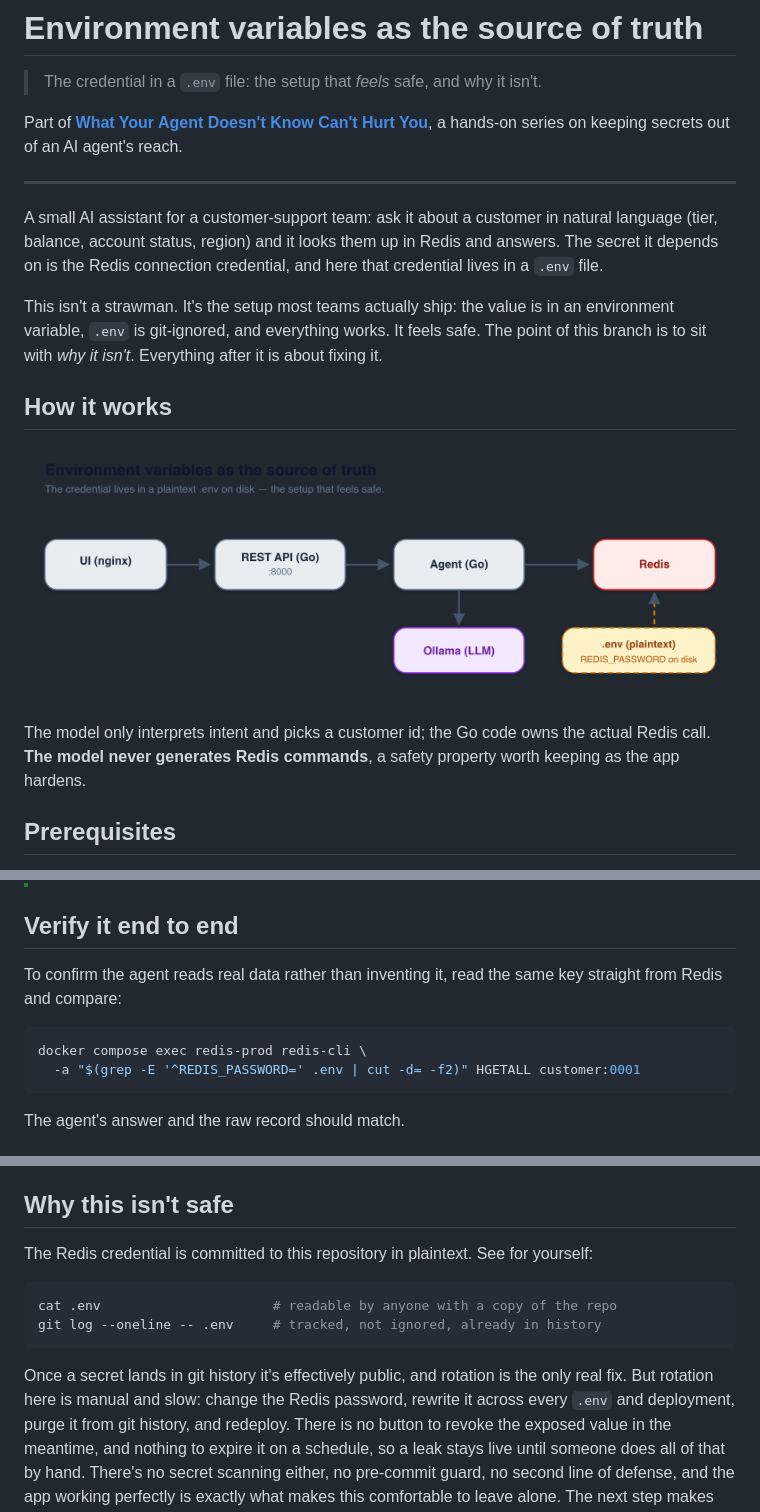
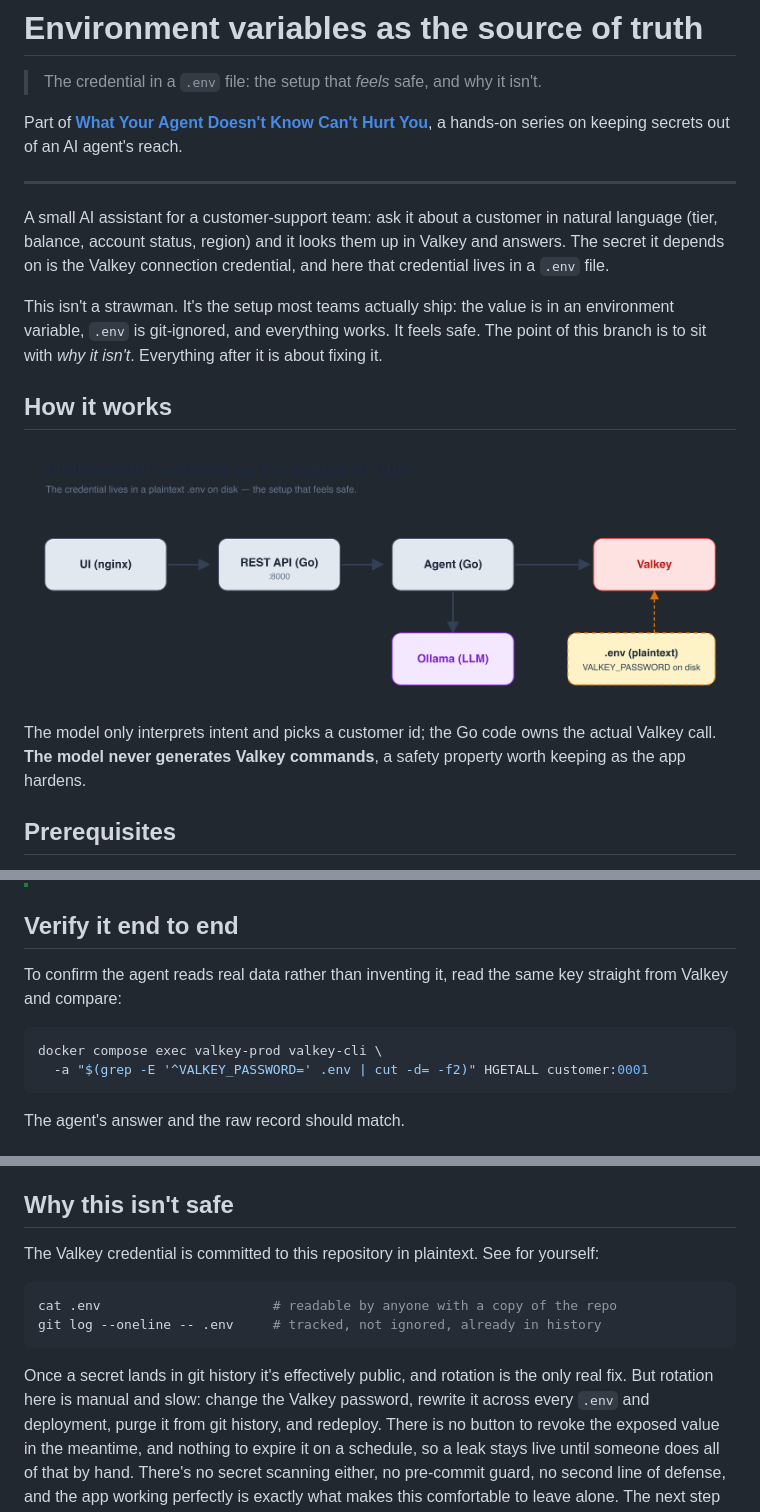
Before and after one commit to riferrei/securing-agent-secrets, a Markdown page: README.md, 3 parts joined by grey strips. GitHub-like rendering; pictures changed too: docs/architecture.png.

````diff
--- a/README.md
+++ b/README.md
@@ -9,7 +9,7 @@ series on keeping secrets out of an AI agent's reach.
 
 A small AI assistant for a customer-support team: ask it about a customer in
 natural language (tier, balance, account status, region) and it looks them up in
-Redis and answers. The secret it depends on is the Redis connection credential,
+Valkey and answers. The secret it depends on is the Valkey connection credential,
 and here that credential lives in a `.env` file.
 
 This isn't a strawman. It's the setup most teams actually ship: the value is in
@@ -22,7 +22,7 @@ is about fixing it.
 ![Architecture](docs/architecture.png)
 
 The model only interprets intent and picks a customer id; the Go code owns the
-actual Redis call. **The model never generates Redis commands**, a safety property
+actual Valkey call. **The model never generates Valkey commands**, a safety property
 worth keeping as the app hardens.
 
 ## Prerequisites
@@ -59,11 +59,11 @@ Stop it with `docker compose down`.
 ## Verify it end to end
 
 To confirm the agent reads real data rather than inventing it, read the same key
-straight from Redis and compare:
+straight from Valkey and compare:
 
 ```bash
-docker compose exec redis-prod redis-cli \
-  -a "$(grep -E '^REDIS_PASSWORD=' .env | cut -d= -f2)" HGETALL customer:0001
+docker compose exec valkey-prod valkey-cli \
+  -a "$(grep -E '^VALKEY_PASSWORD=' .env | cut -d= -f2)" HGETALL customer:0001
 ```
 
 The agent's answer and the raw record should match.
@@ -80,7 +80,7 @@ denied it. Re-seeding is idempotent.
 
 ## Why this isn't safe
 
-The Redis credential is committed to this repository in plaintext. See for
+The Valkey credential is committed to this repository in plaintext. See for
 yourself:
 
 ```bash
@@ -89,7 +89,7 @@ git log --oneline -- .env     # tracked, not ignored, already in history
 ```
 
 Once a secret lands in git history it's effectively public, and rotation is the
-only real fix. But rotation here is manual and slow: change the Redis password,
+only real fix. But rotation here is manual and slow: change the Valkey password,
 rewrite it across every `.env` and deployment, purge it from git history, and
 redeploy. There is no button to revoke the exposed value in the meantime, and
 nothing to expire it on a schedule, so a leak stays live until someone does all
````
Also changed, not shown: CLAUDE.md (+12 -12 lines), 13 other files.
